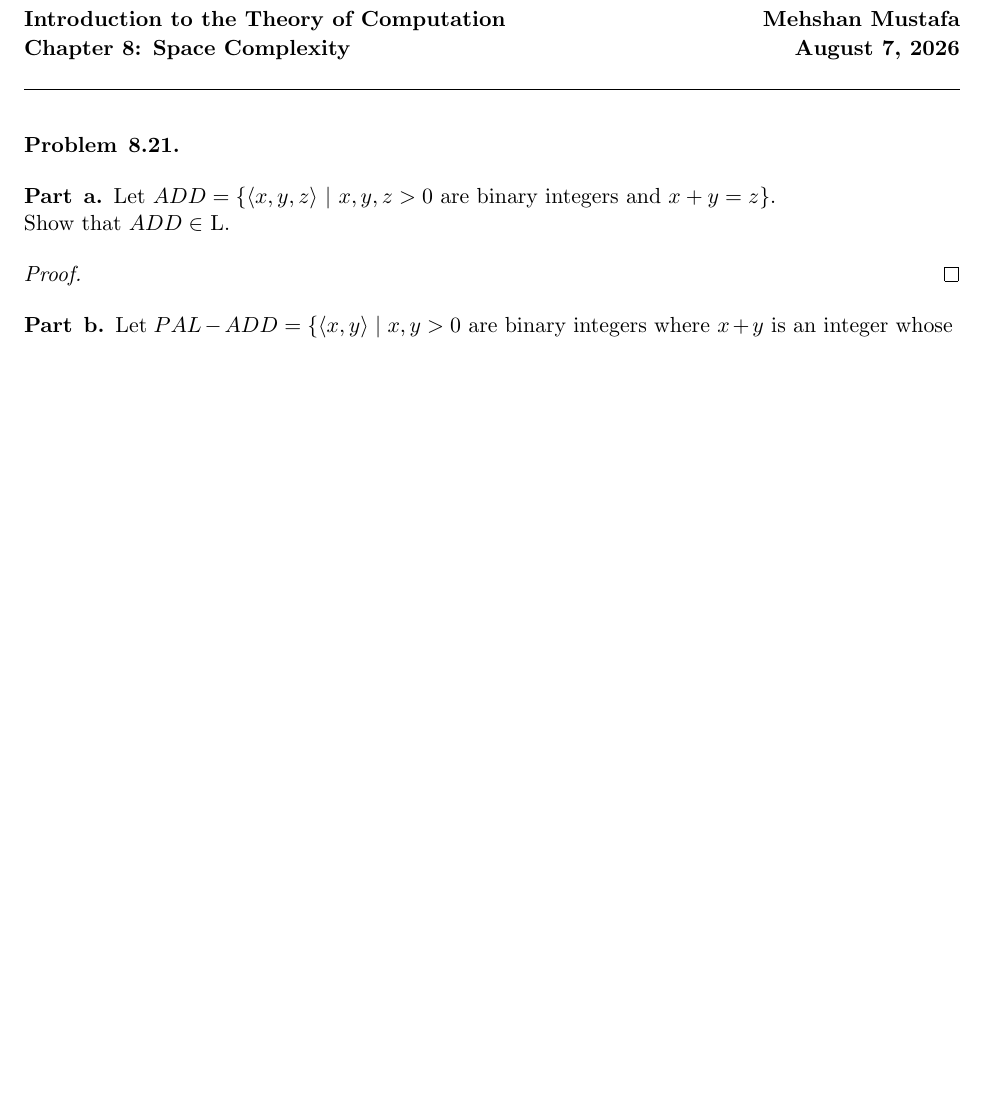
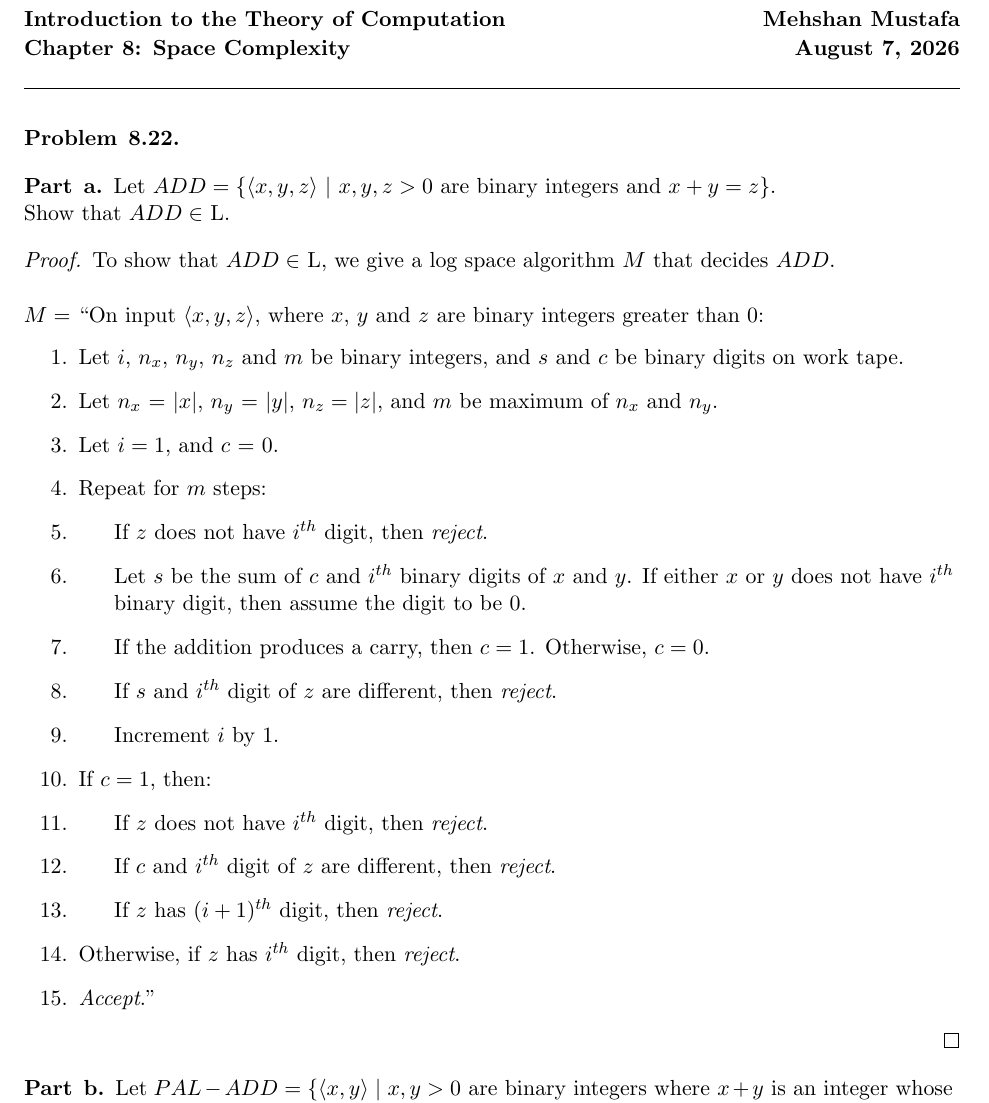
Before and after one commit to mehshan/theoretical-cs, a LaTeX document (Introduction.to.the.Theory.of.Computation.3e/Problem8.22.tex): part of the page, cut so that both start at the same text, the shorter picture padded with empty space. Compiled offline with pdfLaTeX.

Commit message:
Problem 8.22 part a draft

```diff
--- a/Introduction.to.the.Theory.of.Computation.3e/Problem8.22.tex
+++ b/Introduction.to.the.Theory.of.Computation.3e/Problem8.22.tex
@@ -19,7 +19,7 @@ Computation}\hfill\textbf{\myname}\\[0.01in]
 \textbf{Chapter 8: Space Complexity}\hfill\textbf{\dated}\\
 \smallskip\hrule\bigskip
 
-\begin{problem}{8.21}
+\begin{problem}{8.22}
 \end{problem}
 
 \begin{problem}[Part]{a}
@@ -27,6 +27,26 @@ Let $ADD = \{\langle x, y, z \rangle \ | \ x, y, z > 0 \text{ are binary integer
 \end{problem}
 
 \begin{proof}
+To show that $ADD \in$ L, we give a log space algorithm $M$ that decides $ADD$. \\
+
+$M =$ \textquotedblleft On input $\langle x, y, z \rangle$, where $x$, $y$ and $z$ are binary integers greater than 0:
+\begin{enumerate}
+\item Let $i$, $n_x$, $n_y$, $n_z$ and $m$ be binary integers, and $s$ and $c$ be binary digits on work tape.
+\item Let $n_x$ = $|x|$, $n_y$ = $|y|$, $n_z = |z|$, and $m$ be maximum of $n_x$ and $n_y$.
+\item Let $i = 1$, and $c$ = 0.
+\item Repeat for $m$ steps:
+\item \hspace*{0.5cm} If $z$ does not have $i^{th}$ digit, then \textit{reject}.
+\item \hspace*{0.5cm} Let $s$ be the sum of $c$ and $i^{th}$ binary digits of $x$ and $y$. If either $x$ or $y$ does not have $i^{th}$ \\ \hspace*{0.5cm} binary digit, then assume the digit to be 0.
+\item \hspace*{0.5cm} If the addition produces a carry, then $c = 1$. Otherwise, $c = 0$.
+\item \hspace*{0.5cm} If $s$ and $i^{th}$ digit of $z$ are different, then \textit{reject}.
+\item \hspace*{0.5cm} Increment $i$ by 1.
+\item If $c = 1$, then:
+\item \hspace*{0.5cm} If $z$ does not have $i^{th}$ digit, then \textit{reject}.
+\item \hspace*{0.5cm} If $c$ and $i^{th}$ digit of $z$ are different, then \textit{reject}.
+\item \hspace*{0.5cm} If $z$ has $(i+1)^{th}$ digit, then \textit{reject}.
+\item Otherwise, if $z$ has $i^{th}$ digit, then \textit{reject}.
+\item \textit{Accept}.\textquotedblright
+\end{enumerate}
 \end{proof}
 
 \begin{problem}[Part]{b}
```
Also changed, not shown: Introduction.to.the.Theory.of.Computation.3e/Problem8.22.pdf.
